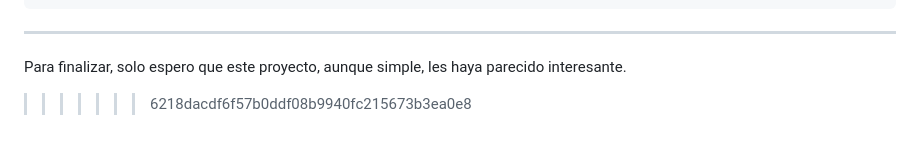
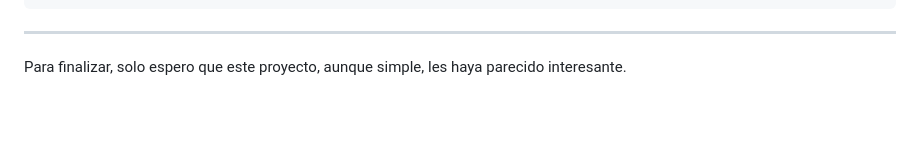
Before and after one commit to sebamarambio96/monetary_fluctuations_api, a Markdown page: README.md, the part around the change. Drawn GitHub-style; blank space fills up the shorter version.

```diff
--- a/README.md
+++ b/README.md
@@ -103,4 +103,3 @@ php artisan app:savedata
 
 ------
 Para finalizar, solo espero que este proyecto, aunque simple, les haya parecido interesante.
->>>>>>> 6218dacdf6f57b0ddf08b9940fc215673b3ea0e8
```
